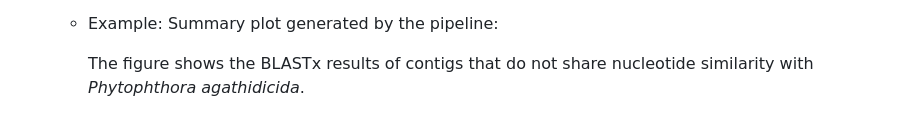
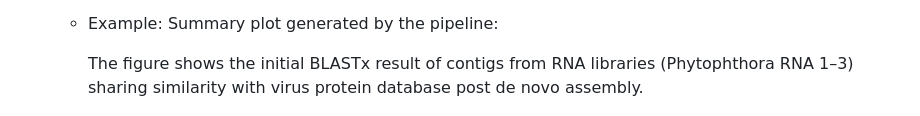
Before and after one commit to cinthylorein/Mycovirus_discovery_workflows, a Markdown page: README.md, the part around the change. Drawn GitHub-style.

Commit message:
Clarify figure description in README
Updated the description of the figure in the README to clarify that it shows initial BLASTx results from RNA libraries sharing similarity with a virus protein database after de novo assembly.

```diff
--- a/README.md
+++ b/README.md
@@ -98,7 +98,7 @@ This repository contains two virus‑discovery pipelines illustrated in the figu
      - A figure file showing percent identity by sample (example: images/pident_by_sample.png). This plot helps quickly assess how similar candidate contigs are to known viruses across samples and to visualise family-level identification.
    - Example: Summary plot generated by the pipeline:
 
-      The figure shows the BLASTx results of contigs that do not share nucleotide similarity with *Phytophthora agathidicida*.
+      The figure shows the initial BLASTx result of contigs from RNA libraries (Phytophthora RNA 1–3) sharing similarity with virus protein database post de novo assembly.
 
       ![BLASTx results of contigs that do not share nucleotide similarity with P. agathidicida](images/pident_by_sample.png)
 
```
